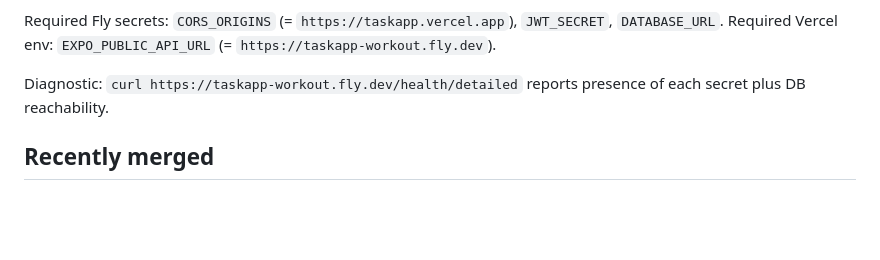
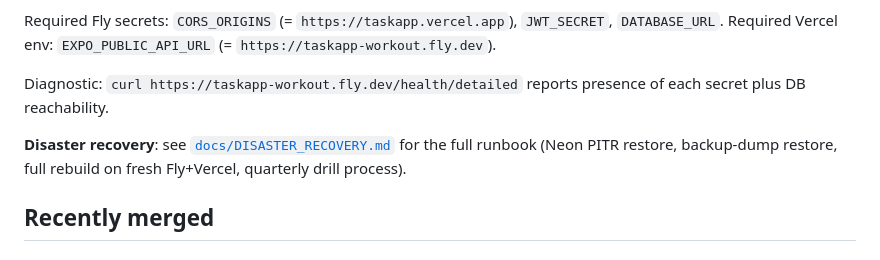
Before and after one commit to toddaerickson/TaskApp, a Markdown page: docs/ROADMAP.md, the part around the change. GitHub-like rendering; blank space fills up the shorter version.

```diff
--- a/docs/ROADMAP.md
+++ b/docs/ROADMAP.md
@@ -12,6 +12,8 @@ Required Fly secrets: `CORS_ORIGINS` (= `https://taskapp.vercel.app`), `JWT_SECR
 Required Vercel env: `EXPO_PUBLIC_API_URL` (= `https://taskapp-workout.fly.dev`).
 
 Diagnostic: `curl https://taskapp-workout.fly.dev/health/detailed` reports presence of each secret plus DB reachability.
+
+**Disaster recovery**: see [`docs/DISASTER_RECOVERY.md`](./DISASTER_RECOVERY.md) for the full runbook (Neon PITR restore, backup-dump restore, full rebuild on fresh Fly+Vercel, quarterly drill process).
 
 ## Recently merged
 
```
Also changed, not shown: docs/DISASTER_RECOVERY.md (added, +184 -0 lines).
